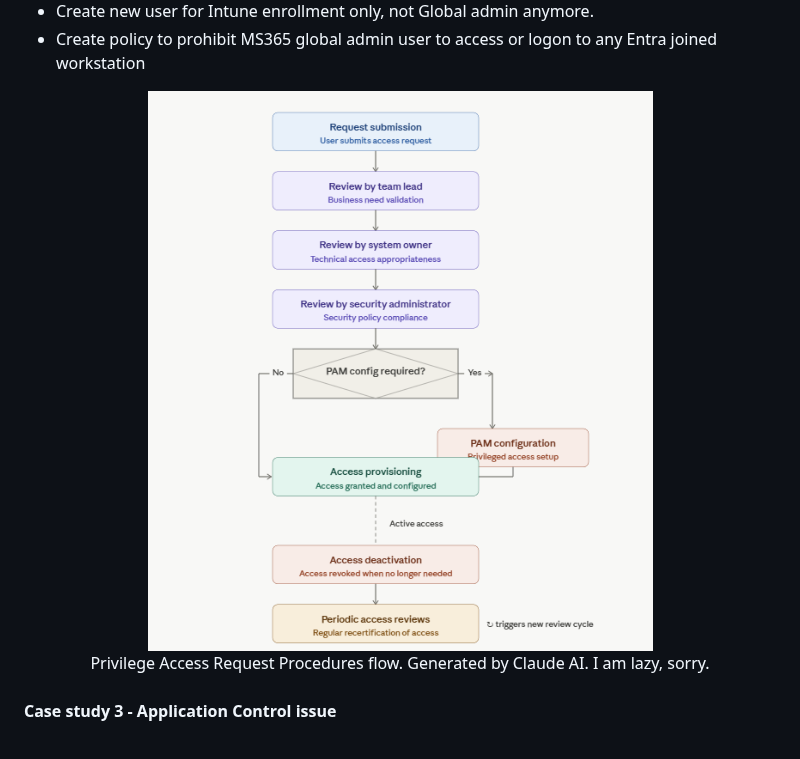
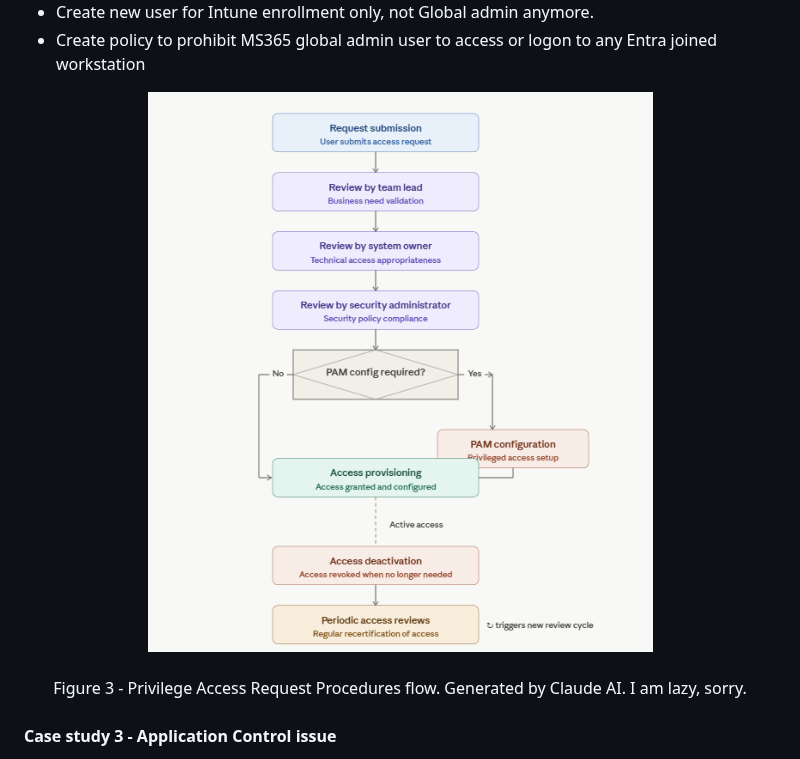
Before and after one commit to Penguinsecq/penguinsecq.github.io, a Markdown page: docs/acsc-essential-eight/implementing-acsc-essential-eight-case-study.md, the part around one of its changes. GitHub-like rendering.

```diff
--- a/docs/acsc-essential-eight/implementing-acsc-essential-eight-case-study.md
+++ b/docs/acsc-essential-eight/implementing-acsc-essential-eight-case-study.md
@@ -80,8 +80,8 @@ This is why the asset register, third-party application and user accounts list a
 - Create policy to prohibit MS365 global admin user to access or logon to any Entra joined workstation
 
 <div align="center">
-<img src="https://github.com/Penguinsecq/penguinsecq.github.io/raw/main/docs/images/pam-procedures.png" alt="Privilege Access Management process" style="border: 1px solid grey;"><br>
-  Privilege Access Request Procedures flow. Generated by Claude AI. I am lazy, sorry.
+<img src="https://github.com/Penguinsecq/penguinsecq.github.io/raw/main/docs/images/pam-procedures.png" alt="Privilege Access Management process" style="border: 1px solid grey;"><br><br>
+ Figure 3 - Privilege Access Request Procedures flow. Generated by Claude AI. I am lazy, sorry.
 </div><br>
 
 **Case study 3 - Application Control issue**
```
Also changed, not shown: other parts of docs/acsc-essential-eight/implementing-acsc-essential-eight-case-study.md (+2 -2 lines).
